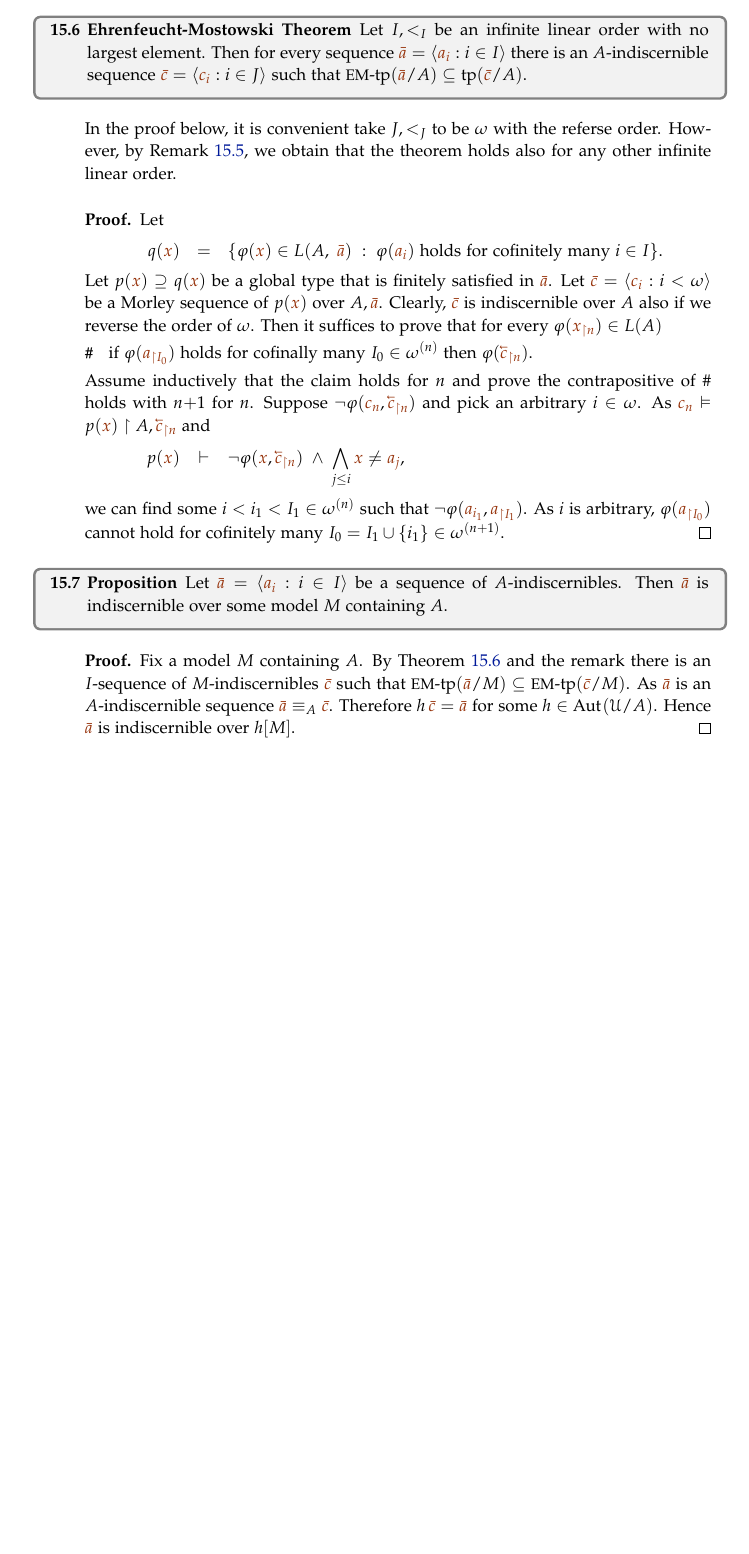
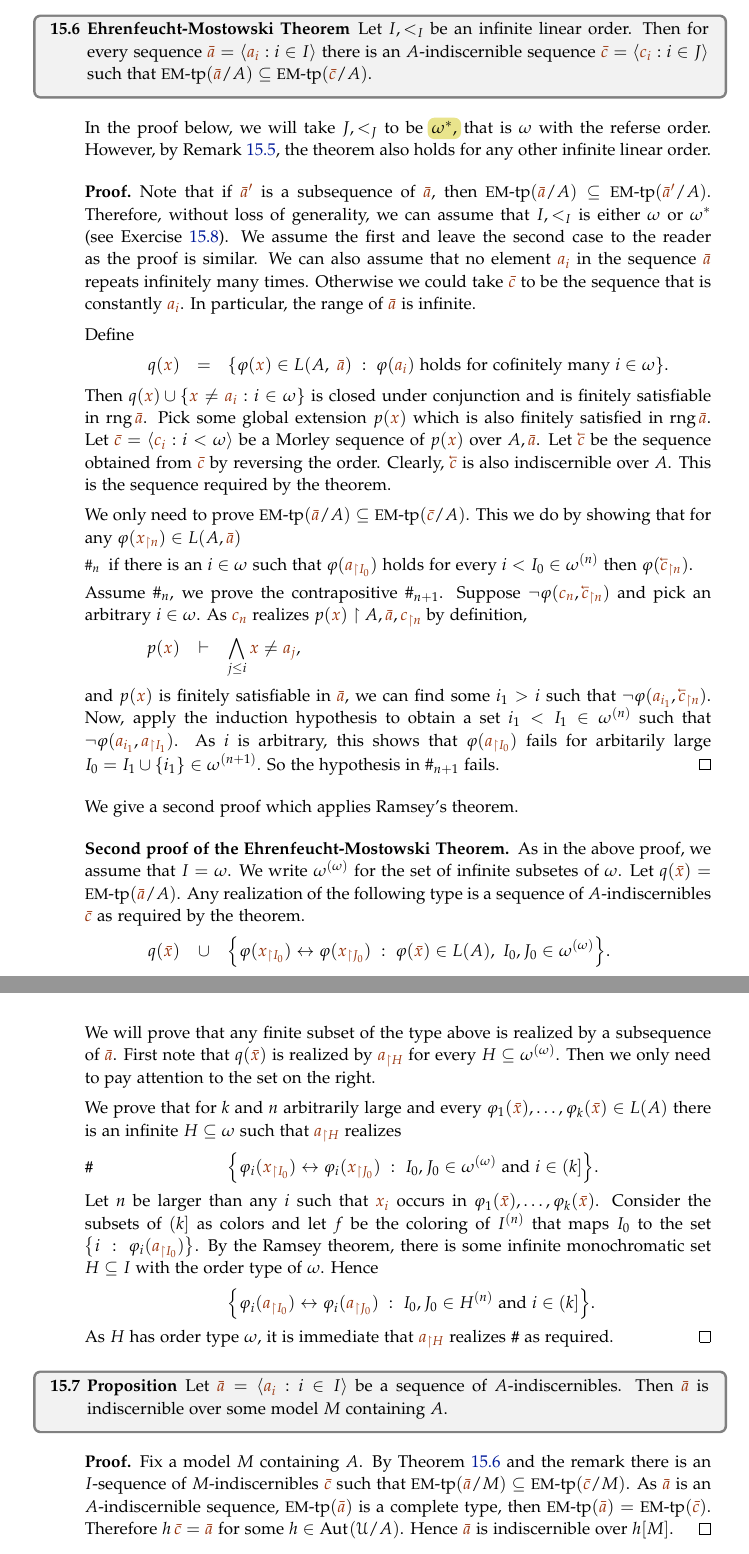
Before and after one commit to domenicozambella/creche, a LaTeX thesis (creche.tex, which reads ramsey.tex): part of page 133 of 174 before the commit and two parts of pages 133 and 134 of 175 after it, the two joined at a grey line, cut so that both start at the same text, the shorter picture padded with empty space. The pictures show the PDF file PDF/creche.pdf that the author committed with the source.

Commit message:
correzioni EM-thm

```diff
--- a/ramsey.tex
+++ b/ramsey.tex
@@ -38,7 +42,7 @@ Note that when $M$ is a saturated structure we could pick any indiscernible sequ
   By the $M$-indiscernibility of ${\mr\bar c}$,
   the property holds for $a_{\restriction i},{\mr{c_n}},{\mr \cev{c}_{\restriction n}}$ and, as there are finitely many quantifier-free types, it can be written as a formula $\phi(a_{\restriction i},{\mr{c_n}},{\mr c_{\restriction n}})$.
   As ${\mr\bar c}$ is a coheir sequence, we can find  $a_i\in M$ such that  $\phi(a_{\restriction i},a_i,{\mr c_{\restriction n}})$.
-  So, $a_{\restriction (i+1)},{\mr \vec{c}_{\restriction n}}$ satisfies the induction hypothesis.
+  So, $a_{\restriction (i+1)},{\mr \cev{c}_{\restriction n}}$ satisfies the induction hypothesis.
 
   We leave to the reader to verify that if $n>1$ the elements of $\<a_i:i\in\omega\>$ are distinct. For $n\le 1$ the lemma is trivial.
 \end{proof}
@@ -54 +57,2 @@ also known as the \emph{complete $n$-uniform hypergraph\/} with vertex set $M$,
 
+\ceq{\hfill f}{:}{ \binom{X}{n}=X^{(n)}\ \ \to\ \ (k]}.
@@ -66,8 +67,8 @@ In the latter the model theoretic overhead really pays off.
-\begin{Ramsey}\label{thm_Ramsey}
+\begin{void}[Ramsey Theorem]
 Let $X$ be an infinite set and fix some positive integers $n$ and $k$.
 Fix an arbitrary $k$-coloring of $X^{(n)}$.
 Then there is an infinite monochromatic set $H\subseteq X$.
-\end{Ramsey}
+\end{void}
 \begin{proof}
 Let $L$ be a language that contains the relation symbols $r_1,\dots,r_k$ of arity $n$.
 Given a $k$-coloring $f$ we define a structure $M$ with domain $X$.
@@ -126,7 +121,7 @@ We call the type
 the \emph{Ehren\-feucht-Mostowski type\/} of ${\mr\bar a}$ over $A$.
 We write \emph{$p({\mr\bar x})\;=\;\textrm{{\small EM}-tp}({\mr\bar a}/A)$.}
 
-Note that ${\mr\bar a}$ is $A$-indiscernible if and only if $\EMtp({\mr\bar a}/A)$ is a complete type.
+Note that ${\mr\bar a}$ is an $A$-indiscernible sequence if and only if $\EMtp({\mr\bar a}/A)$ is a complete type.
 
 \begin{remark}\label{rem_indiscernibili_ordine}
   Let $I,<_I$ and $J,<_J$ be infinite linear orders.
@@ -134,44 +129,87 @@ Note that ${\mr\bar a}$ is $A$-indiscernible if and only if $\EMtp({\mr\bar a}/A
   By compactness, there is a sequence of $A$-indiscernibles ${\mr\bar a}=\<{\mr a_j}:j\in J\>$ such that $\EMtp({\mr\bar a}/A)=\EMtp({\mr\bar c}/A)$.
 \end{remark}
 
-% \theoremstyle{mio}
-% \newtheorem{EhrenfeuchtMostowski}[thm]{Ehrenfeucht-Mostowski Theorem}
-% \begin{EhrenfeuchtMostowski}\label{thm_EM}
-% Let $I,<_I$ be an infinite linear order.
-% Then for every sequence ${\mr\bar a}=\<{\mr a_i}:i\in I\>$ there is a sequence ${\mr\bar c}=\<{\mr c_i}:i<\omega\>$ of $A$-indiscernibles such that $\EMtp({\mr\bar a}/A)\subseteq\tp({\mr\bar c}/A)$.
-% \end{EhrenfeuchtMostowski}
-
 Finally, we can state the Ehrenfeucht-Mostowski theorem.
 
 \begin{void}[Ehrenfeucht-Mostowski Theorem]\label{thm_EM}
-  Let $I,<_I$ be an infinite linear order with no largest element.
-  Then for every sequence ${\mr\bar a}=\<{\mr a_i}:i\in I\>$ there is an $A$-indiscernible sequence ${\mr\bar c}=\<{\mr c_i}:i\in J\>$ such that $\EMtp({\mr\bar a}/A)\subseteq\tp({\mr\bar c}/A)$.
+  Let $I,<_I$ be an infinite linear order.
+  Then for every sequence ${\mr\bar a}=\<{\mr a_i}:i\in I\>$ there is an $A$-indiscernible sequence ${\mr\bar c}=\<{\mr c_i}:i\in J\>$ such that $\EMtp({\mr\bar a}/A)\subseteq\EMtp({\mr\bar c}/A)$.
 \end{void}
 
-In the proof below, it is convenient take $J,<_J$ to be $\omega$ with the referse order.
-However, by Remark~\ref{rem_indiscernibili_ordine}, we obtain that the theorem holds also for any other infinite linear order.
+In the proof below, we will take $J,<_J$ to be \emph{$\omega^*$,} that is $\omega$ with the referse order.
+However, by Remark~\ref{rem_indiscernibili_ordine}, the theorem also holds for any other infinite linear order.
 
 \begin{proof}
-  Let
+  Note that if ${\mr\bar a'}$ is a subsequence of ${\mr\bar a}$, then $\EMtp({\mr\bar a}/A)\subseteq\EMtp({\mr\bar a'}/A)$.
+  Therefore, without loss of generality, we can assume that $I,<_I$ is either $\omega$ or $\omega^*$ (see Exercise~\ref{ex_Ramsey_wfo}).
+  We assume the first and leave the second case to the reader as the proof is similar.
+  We can also assume that no element ${\mr a_i}$ in the sequence ${\mr\bar a}$ repeats infinitely many times.
+  Otherwise we could take ${\mr\bar c}$ to be the sequence that is constantly ${\mr a_i}$.
+  In particular, the range of ${\mr\bar a}$ is infinite.
 
-\ceq{\hfill q({\mr x})}{=}{\{\phi({\mr x})\in L(A,\ {\mr\bar a})\ :\ \phi({\mr a_i}) \textrm{ holds for cofinitely many }i\in I\}.}
+  Define
 
-Let $p({\mr x})\supseteq q({\mr x})$ be a global type that is finitely satisfied in ${\mr\bar a}$.
+\ceq{\hfill q({\mr x})}{=}{\{\phi({\mr x})\in L(A,\ {\mr\bar a})\ :\ \phi({\mr a_i}) \textrm{ holds for cofinitely many }i\in\omega\}.}
+
+Then $q({\mr x})\cup \{{\mr x}\neq{\mr a_i} : i\in\omega\}$ is closed under conjunction and is finitely satisfiable in $\range {\mr\bar a}$.
+Pick some global extension $p({\mr x})$ which is also finitely satisfied in $\range {\mr\bar a}$.
 Let ${\mr\bar c}=\<{\mr c_i}:i<\omega\>$ be a Morley sequence of $p({\mr x})$ over $A,{\mr\bar a}$.
-Clearly, ${\mr\bar c}$ is indiscernible over $A$ also if we reverse the order of $\omega$.
-Then it suffices to prove that for every $\phi({\mr x_{\restriction n}})\in L(A)$
+Let ${\mr\cev{c}}$ be the sequence obtained from ${\mr\bar c}$ by reversing the order.
+Clearly, ${\mr\cev{c}}$ is also indiscernible over $A$.
+This is the sequence required by the theorem.
+
+We only need to prove $\EMtp({\mr\bar a}/A)\subseteq\EMtp({\mr\bar c}/A)$.
+This we do by showing that for any $\phi({\mr x_{\restriction n}})\in L(A,{\mr\bar a})$\nobreak
 \begin{itemize}
-  \item[\#] if $\phi({\mr a_{\restriction I_0}})$ holds for cofinally many $I_0\in\omega^{(n)}$ then $\phi({\mr\cev{c}_{\restriction n}})$.
+  \item[$\#_n$] if there is an $i\in\omega$ such that $\phi({\mr a_{\restriction I_0}})$ holds for every $i<I_0\in\omega^{(n)}$ then $\phi({\mr\cev{c}_{\restriction n}})$.
 \end{itemize}
+Assume $\#_n$, we prove the contrapositive $\#_{n+1}$.
+Suppose $\neg\phi({\mr c_n},{\mr\cev{c}_{\restriction n}})$ and pick an arbitrary $i\in\omega$.
+As ${\mr c_n}$ realizes $p({\mr x})\restriction A,{\mr\bar a},{\mr c_{\restriction n}}$ by definition,
 
-Assume inductively that the claim holds for $n$ and prove the contrapositive of \# holds with $n{+}1$ for $n$.
-Suppose $\neg\phi({\mr c_n},{\mr\cev{c}_{\restriction n}})$ and pick an arbitrary $i\in\omega$.
-As ${\mr c_n}\models p({\mr x})\restriction A,{\mr\cev{c}_{\restriction n}}$ and
+\ceq{\hfill p({\mr x})}{\proves}{\bigwedge_{j\le i} {\mr x}\neq {\mr a_j},}
 
-\ceq{\hfill p({\mr x})}{\proves}{\neg\phi({\mr x},{\mr   \cev{c}_{\restriction n}})\ \wedge\ \bigwedge_{j\le i} {\mr x}\neq {\mr a_j},}
+and $p({\mr x})$ is finitely satisfiable in ${\mr\bar a}$, we can find some $i_1>i$ such that $\neg\phi({\mr a_{i_1}},{\mr\cev{c}_{\restriction n}})$.
+Now, apply the induction hypothesis to obtain a set $i_1<I_1\in\omega^{(n)}$ such that $\neg\phi({\mr a_{i_1}},{\mr a_{\restriction I_1}})$.
+As $i$ is arbitrary, this shows that $\phi({\mr a_{\restriction I_0}})$ fails for arbitarily large $I_0=I_1\cup\{i_1\}\in\omega^{(n+1)}$.
+So the hypothesis in $\#_{n+1}$ fails.
+\end{proof}
 
-we can find some $i<i_1<I_1\in\omega^{(n)}$ such that $\neg\phi({\mr a_{i_1}},{\mr a_{\restriction I_1}})$.
-As $i$ is arbitrary, $\phi({\mr a_{\restriction I_0}})$ cannot hold for cofinitely many $I_0=I_1\cup\{i_1\}\in\omega^{(n+1)}$.
+We give a second proof which applies Ramsey's theorem.
+
+\begin{proof}[Second proof of the Ehrenfeucht-Mostowski Theorem]
+  As in the above proof, we assume that $I=\omega$.
+  We write $\omega^{(\omega)}$ for the set of infinite subsetes of $\omega$.
+  Let $q({\mr\bar x})=\EMtp({\mr\bar a}/A)$.
+  Any realization of the following type is a sequence of $A$-indiscernibles ${\mr\bar c}$ as required by the theorem.
+
+  \ceq{\hfill q({\mr\bar x})}
+  {\cup}
+  {\Big\{\phi({\mr x_{\restriction I_0}})\iff\phi({\mr x_{\restriction J_0}})\ :\  \phi({\mr\bar x})\in L(A), \ I_0, J_0\in\omega^{(\omega)} \Big\}.}
+
+  We will prove that any finite subset of the type above is realized by a subsequence of ${\mr\bar a}$.
+  First note that $q({\mr\bar x})$ is realized by ${\mr a_{\restriction H}}$ for every $H\subseteq\omega^{(\omega)}$.
+  Then we only need to pay attention to the set on the right.
+
+  We prove that for $k$ and $n$ arbitrarily large and every $\phi_1({\mr\bar x}),\dots,\phi_k({\mr\bar x})\in L(A)$ there is an infinite $H\subseteq\omega$ such that ${\mr a_{\restriction H}}$ realizes
+
+  \ceq{\ssf{\#}}
+  {}
+  {\Big\{\phi_i({\mr x_{\restriction I_0}})\iff\phi_i({\mr x_{\restriction J_0}})\ :\  I_0, J_0\in\omega^{(\omega)}\textrm{ and } i\in(k]\Big\}.}
+
+  Let $n$ be larger than any $i$ such that ${\mr x_i}$ occurs in $\phi_1({\mr\bar x}),\dots,\phi_k({\mr\bar x})$.
+  Consider the subsets of $(k]$ as colors and let $f$ be the coloring of $I^{(n)}$ that maps $I_0$ to the set $\big\{i\ :\ \phi_i({\mr a_{\restriction I_0}})\big\}$.
+  By the Ramsey theorem,
+  there is some infinite monochromatic set $H\subseteq I$ with the order type of $\omega$.
+  Hence
+
+  \ceq{}
+  {}
+  {\Big\{\phi_i({\mr a_{\restriction I_0}})\iff\phi_i({\mr a_{\restriction J_0}})\ :\  I_0, J_0\in H^{(n)}\textrm{ and } i\in(k]\Big\}.}
+
+  As $H$ has order type $\omega$,
+  it is immediate that ${\mr a_{\restriction H}}$ realizes \ssf{\#}
+  as required.
 \end{proof}
 
 \begin{proposition}\label{prop_indiscernibles_set_model}
@@ -182,10 +220,14 @@ Then ${\mr\bar a}$ is indiscernible over some model $M$ containing $A$.
 \begin{proof}
 Fix a model $M$ containing $A$.
 By Theorem~\ref{thm_EM} and the remark there is an $I$-sequence of $M$-indiscernibles ${\mr\bar c}$ such that $\EMtp({\mr\bar a}/M)\subseteq\EMtp({\mr\bar c}/M)$.
-As ${\mr\bar a}$ is an $A$-indiscernible sequence ${\mr\bar a}\equiv_A{\mr\bar c}$.
+As ${\mr\bar a}$ is an $A$-indiscernible sequence, $\EMtp({\mr\bar a})$ is a complete type, then  $\EMtp({\mr\bar a})=\EMtp({\mr\bar c})$.
 Therefore $h\,{\mr\bar c}={\mr\bar a}$ for some $h\in\Aut(\U/A)$.
 Hence ${\mr\bar a}$ is indiscernible over $h[M]$.
 \end{proof}
+
+\begin{exercise}\label{ex_Ramsey_wfo}
+  Prove that every infinite linear order has a subset ordered as $\omega$ or as $\omega^*$. Hint: use Ramsey's Theorem.
+\end{exercise}
 
 \begin{exercise}
   Let $p(x)\in S(\U)$ be a global type invariant over $A$.
```
Also changed, not shown: PDF/creche.pdf, ramsey.tex (30 more changed lines).
